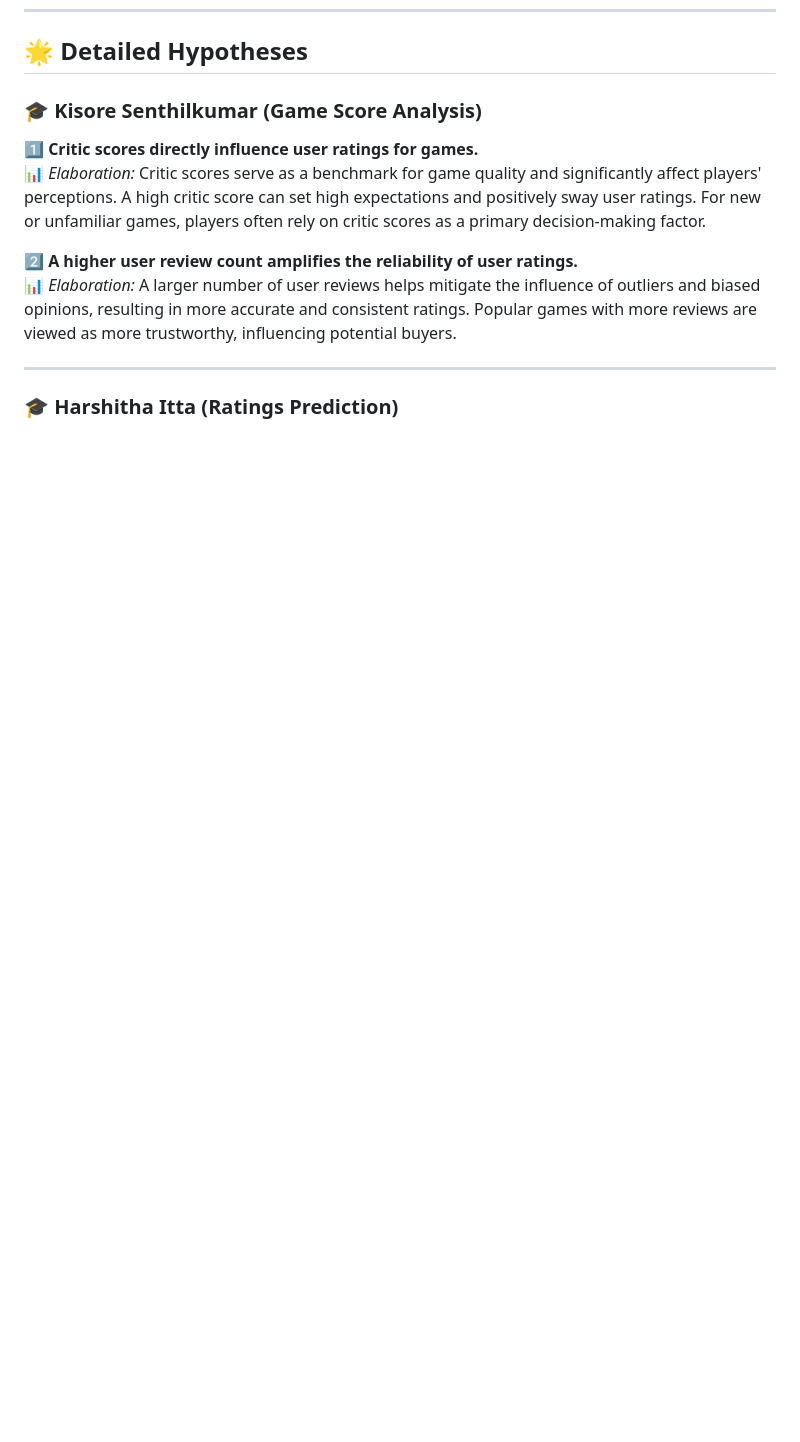
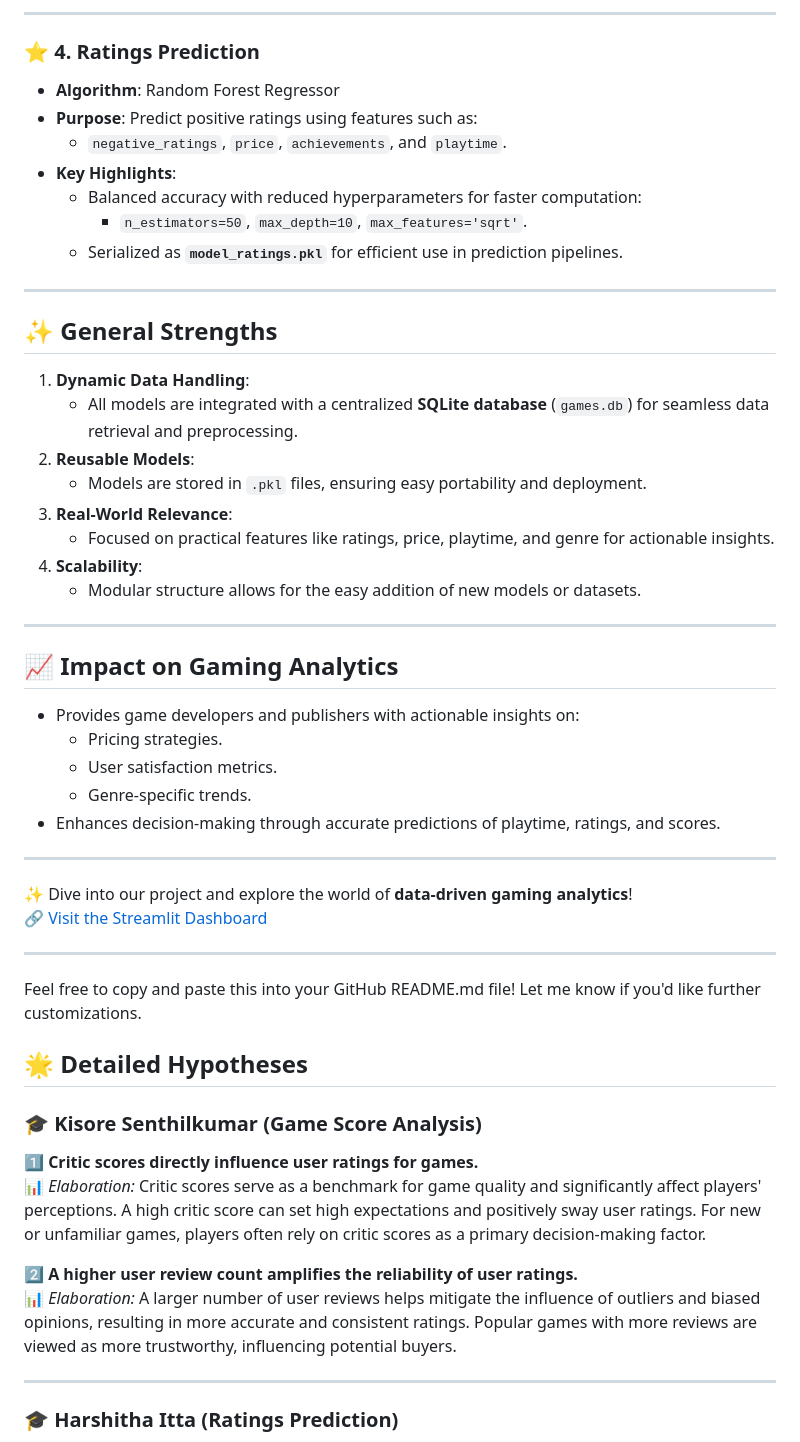
Before and after one commit to KisoreSenthilkumar/VideoGameReviewer, a Markdown page: README.md, the part around one of its changes. GitHub-like rendering; blank space fills up the shorter version.

```diff
--- a/README.md
+++ b/README.md
@@ -30,3 +72,43 @@ This project explores key factors influencing video game success, leveraging dat
+---
+
+### ⭐ **4. Ratings Prediction**
+- **Algorithm**: Random Forest Regressor
+- **Purpose**: Predict positive ratings using features such as:
+  - `negative_ratings`, `price`, `achievements`, and `playtime`.
+- **Key Highlights**:
+  - Balanced accuracy with reduced hyperparameters for faster computation:
+    - `n_estimators=50`, `max_depth=10`, `max_features='sqrt'`.
+  - Serialized as **`model_ratings.pkl`** for efficient use in prediction pipelines.
+
+---
+
+## ✨ **General Strengths**
+1. **Dynamic Data Handling**:
+   - All models are integrated with a centralized **SQLite database** (`games.db`) for seamless data retrieval and preprocessing.
+2. **Reusable Models**:
+   - Models are stored in `.pkl` files, ensuring easy portability and deployment.
+3. **Real-World Relevance**:
+   - Focused on practical features like ratings, price, playtime, and genre for actionable insights.
+4. **Scalability**:
+   - Modular structure allows for the easy addition of new models or datasets.
+
+---
+
+## 📈 **Impact on Gaming Analytics**
+- Provides game developers and publishers with actionable insights on:
+  - Pricing strategies.
+  - User satisfaction metrics.
+  - Genre-specific trends.
+- Enhances decision-making through accurate predictions of playtime, ratings, and scores.
+
+---
+
+✨ Dive into our project and explore the world of **data-driven gaming analytics**!
+🔗 [Visit the Streamlit Dashboard](https://videogameappcode-ve99unwv2suqfshnx42vob.streamlit.app/)
+
+---
+
+Feel free to copy and paste this into your GitHub README.md file! Let me know if you'd like further customizations.
 
 ## 🌟 **Detailed Hypotheses**
 
```
Also changed, not shown: other parts of README.md (+43 -0 lines).
